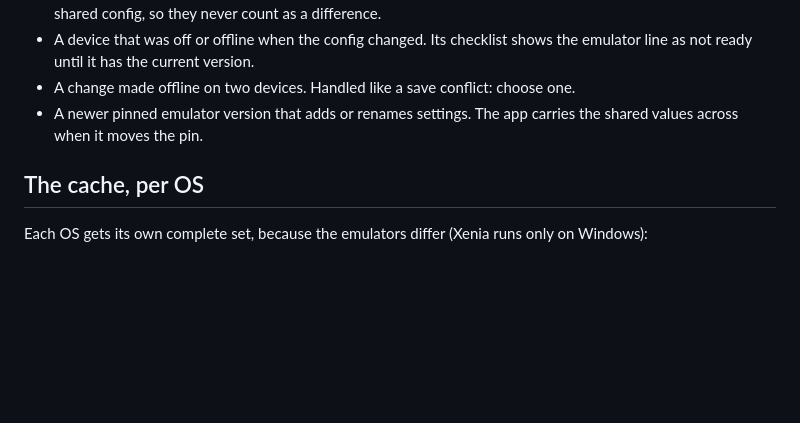
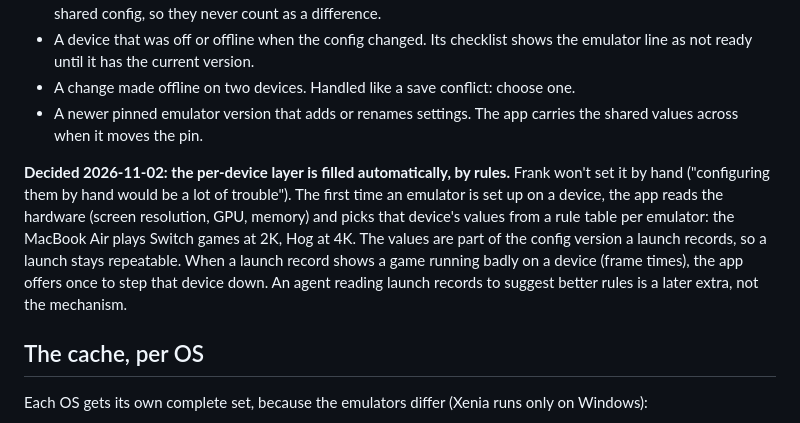
Before and after one commit to mizaimao/moose-rack, a Markdown page: docs/server-and-client.md, the part around the change. Drawn GitHub-style; blank space fills up the shorter version.

Commit message:
docs: decided: the per-device settings layer is filled by hardware rules

```diff
--- a/docs/server-and-client.md
+++ b/docs/server-and-client.md
@@ -165,6 +165,17 @@ up different in these cases, and each has an answer:
 - A newer pinned emulator version that adds or renames settings. The app
   carries the shared values across when it moves the pin.
 
+**Decided 2026-11-02: the per-device layer is filled automatically, by rules.**
+Frank won't set it by hand ("configuring them by hand would be a lot of
+trouble"). The first time an emulator is set up on a device, the app reads
+the hardware (screen resolution, GPU, memory) and picks that device's values
+from a rule table per emulator: the MacBook Air plays Switch games at 2K, Hog
+at 4K. The values are part of the config version a launch records, so a
+launch stays repeatable. When a launch record shows a game running badly on a
+device (frame times), the app offers once to step that device down. An agent
+reading launch records to suggest better rules is a later extra, not the
+mechanism.
+
 ## The cache, per OS
 
 Each OS gets its own complete set, because the emulators differ (Xenia runs
```
